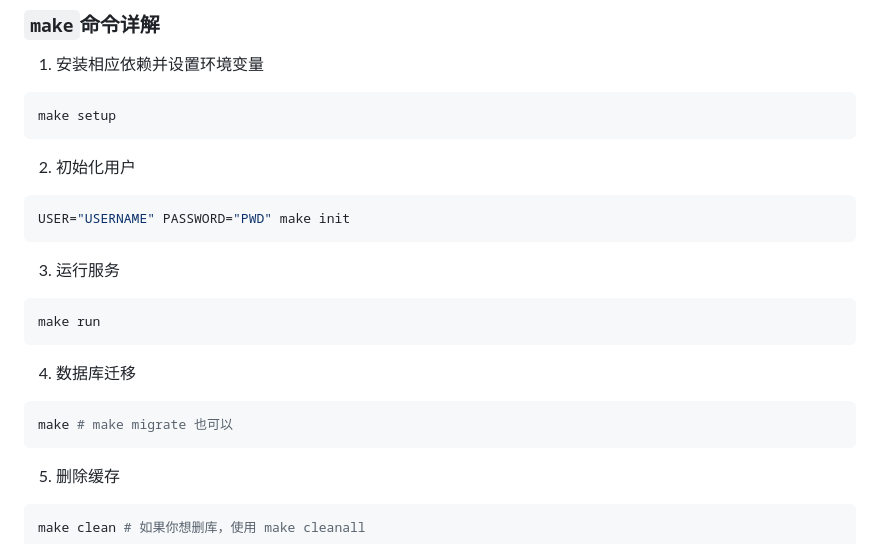
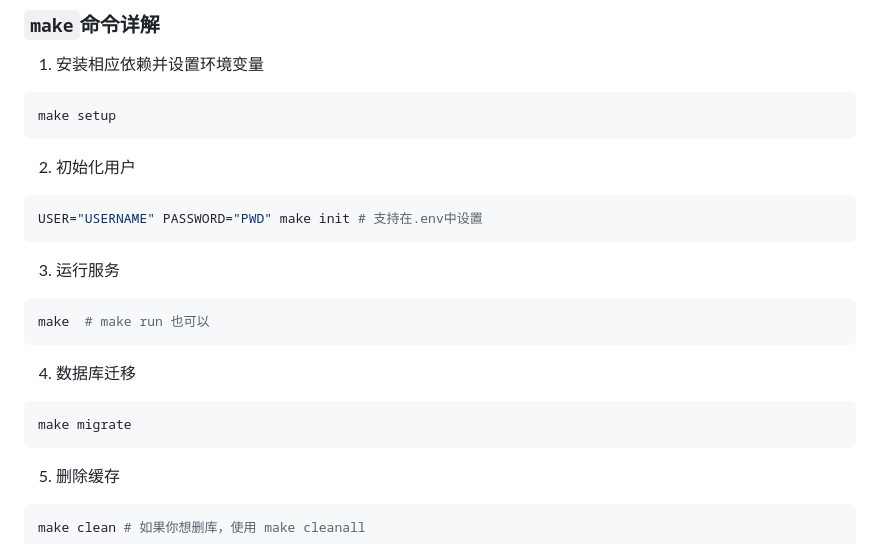
Before and after one commit to BUPT-Bridge/KQDJ_Server, a Markdown page: readme.md, the part around the change. Rendered like a GitHub page.

Commit message:
update readme.md.
Signed-off-by: April <18055219130@163.com>

````diff
--- a/readme.md
+++ b/readme.md
@@ -17,17 +17,17 @@ make setup
 
 2. 初始化用户
 ```bash
-USER="USERNAME" PASSWORD="PWD" make init
+USER="USERNAME" PASSWORD="PWD" make init # 支持在.env中设置
 ```
 
 3. 运行服务
 ```bash
-make run
+make  # make run 也可以
 ```
 
 4. 数据库迁移
 ```bash
-make # make migrate 也可以
+make migrate
 ```
 
 5. 删除缓存
````
